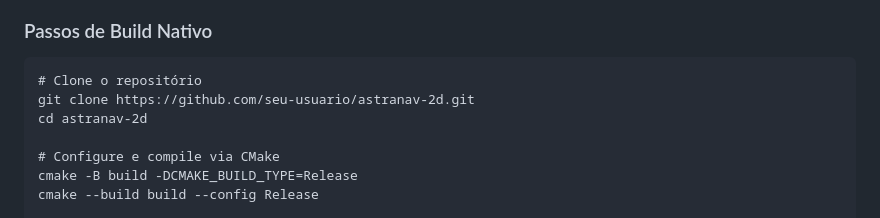
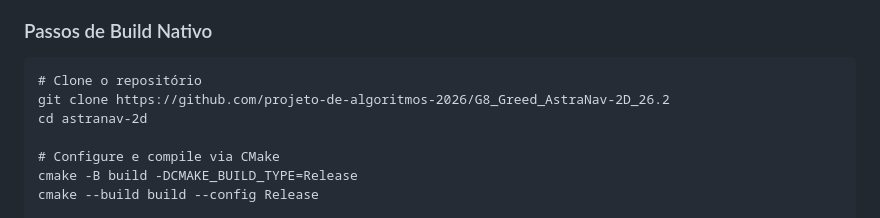
Before and after one commit to projeto-de-algoritmos-2026/G8_Greed_AstraNav-2D_26.2, a Markdown page: README.md, the part around the change. Rendered like a GitHub page.

Commit message:
fix(docs): corrige link do repositorio com nome da organização

````diff
--- a/README.md
+++ b/README.md
@@ -103,7 +103,7 @@ astranav-2d/
 
 ```
 # Clone o repositório
-git clone https://github.com/seu-usuario/astranav-2d.git
+git clone https://github.com/projeto-de-algoritmos-2026/G8_Greed_AstraNav-2D_26.2
 cd astranav-2d
 
 # Configure e compile via CMake
````
